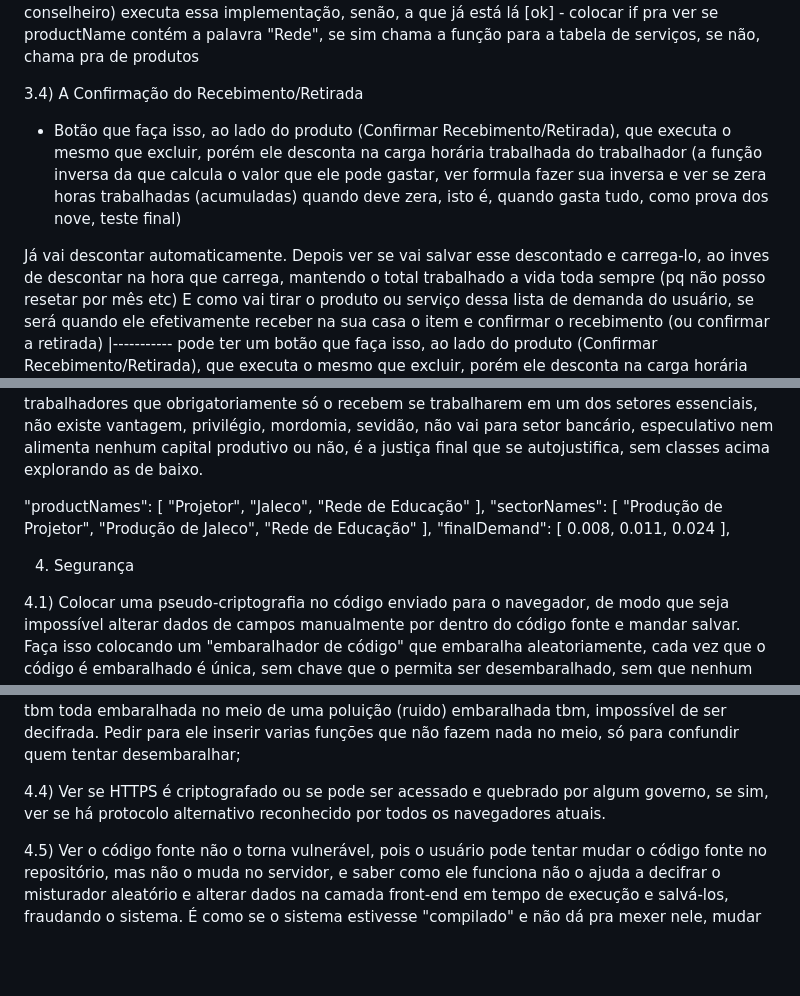
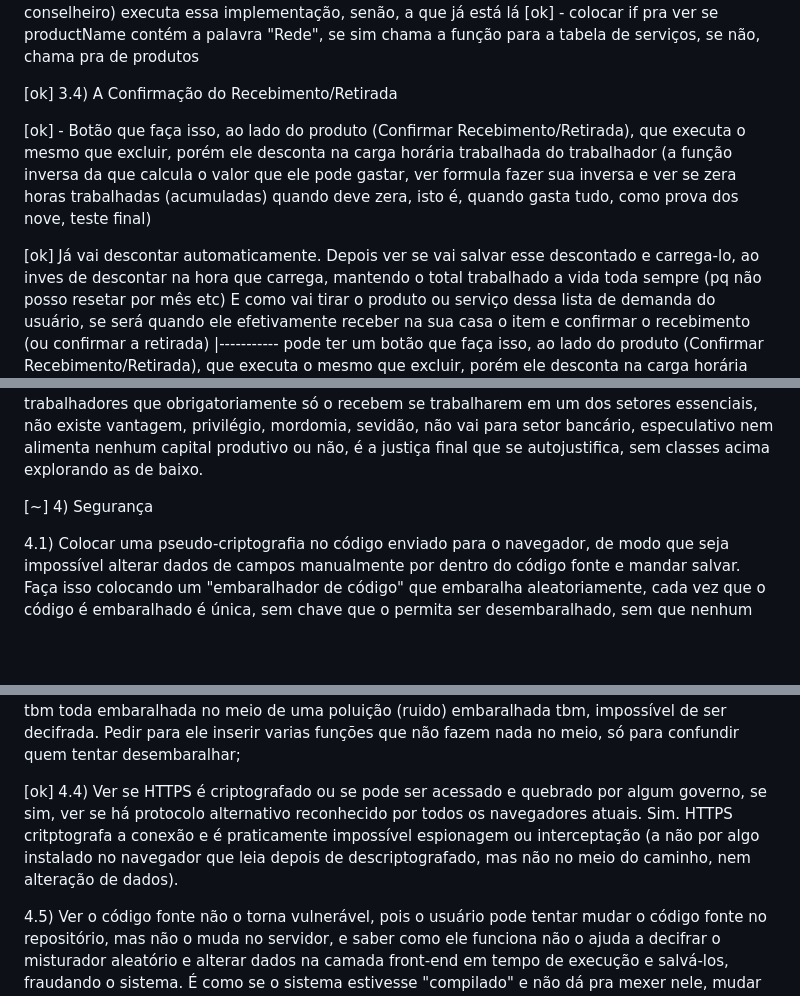
Before and after one commit to lorranluiz/planificacaocconomica, a Markdown page: ROADMAP.md, 3 parts joined by grey strips. GitHub-like rendering; blank space fills up the shorter version.

Commit message:
Refactor roadmap entries for clarity and enhance security measures

```diff
--- a/ROADMAP.md
+++ b/ROADMAP.md
@@ -29,11 +29,11 @@
 [ok] - colocar if(ver se é usuário não conselheiro), se verdadeiro (se não é conselheiro) executa essa implementação, senão, a que já está lá
 [ok] - colocar if pra ver se productName contém a palavra "Rede", se sim chama a função para a tabela de serviços, se não, chama pra de produtos
 
-3.4) A Confirmação do Recebimento/Retirada
+[ok] 3.4) A Confirmação do Recebimento/Retirada
 
-- Botão que faça isso, ao lado do produto (Confirmar Recebimento/Retirada), que executa o mesmo que excluir, porém ele desconta na carga horária trabalhada do trabalhador (a função inversa da que calcula o valor que ele pode gastar, ver formula fazer sua inversa e ver se zera horas trabalhadas (acumuladas) quando deve zera, isto é, quando gasta tudo, como prova dos nove, teste final)
+[ok] - Botão que faça isso, ao lado do produto (Confirmar Recebimento/Retirada), que executa o mesmo que excluir, porém ele desconta na carga horária trabalhada do trabalhador (a função inversa da que calcula o valor que ele pode gastar, ver formula fazer sua inversa e ver se zera horas trabalhadas (acumuladas) quando deve zera, isto é, quando gasta tudo, como prova dos nove, teste final)
 
-Já vai descontar automaticamente.
+[ok] Já vai descontar automaticamente.
 Depois ver se vai salvar esse descontado e carrega-lo, ao inves de descontar na hora que carrega, mantendo o total trabalhado a vida toda sempre (pq não posso resetar por mês etc)
 E como vai tirar o produto ou serviço dessa lista de demanda do usuário, se será quando ele efetivamente receber na sua casa o item e confirmar o recebimento (ou confirmar a retirada)
         |----------- pode ter um botão que faça isso, ao lado do produto (Confirmar Recebimento/Retirada), que executa o mesmo que excluir, porém ele desconta na carga horária trabalhada do trabalhador (a função inversa da que calcula o valor que ele pode gastar, ver formula fazer sua inversa e ver se zera horas trabalhadas (acumuladas) quando deve zera, isto é, quando gasta tudo, como prova dos nove, teste final)
@@ -44,23 +44,8 @@ Existe trabalho acumulado na economia planificada.
 Porém, o trabalho só pode ser acumulado pela própria pessoa que trabalhou, não por outra, que é o que determina a exploração (isto é, não existe exploração).
 O Estado Operário apenas realoca obrigatoriamente parte do trabalho acumulado, de forma análoga ao imposto, mas essencialmente diferente, pois todo o realocado vai de volta para os próprios trabalhadores que obrigatoriamente só o recebem se trabalharem em um dos setores essenciais, não existe vantagem, privilégio, mordomia, sevidão, não vai para setor bancário, especulativo nem alimenta nenhum capital produtivo ou não, é a justiça final que se autojustifica, sem classes acima explorando as de baixo.
 
-"productNames": [
-      "Projetor",
-      "Jaleco",
-      "Rede de Educação"
-    ],
-    "sectorNames": [
-      "Produção de Projetor",
-      "Produção de Jaleco",
-      "Rede de Educação"
-    ],
-    "finalDemand": [
-      0.008,
-      0.011,
-      0.024
-    ],
 
-4) Segurança
+[~] 4) Segurança
 
 4.1) Colocar uma pseudo-criptografia no código enviado para o navegador, de modo que seja impossível alterar dados de campos manualmente por dentro do código fonte e mandar salvar.
 Faça isso colocando um "embaralhador de código" que embaralha aleatoriamente, cada vez que o código é embaralhado é única, sem chave que o permita ser desembaralhado, sem que nenhum dos campos de texto ou numérico possa ter seu valor identificado diretamente no código fonte do navegador,
@@ -75,7 +60,8 @@ A principio esse parâmetro não será uma chave que só funciona no servidor, a
 pra evitar enviar o código todo para o usuário, se ele tentar ver no navegador não vai ver nada além dessa função reduzida e já tbm toda embaralhada no meio de uma poluição (ruido) embaralhada tbm, impossível de ser decifrada.
 Pedir para ele inserir varias funções que não fazem nada no meio, só para confundir quem tentar desembaralhar;
 
-4.4) Ver se HTTPS é criptografado ou se pode ser acessado e quebrado por algum governo, se sim, ver se há protocolo alternativo reconhecido por todos os navegadores atuais.
+[ok] 4.4) Ver se HTTPS é criptografado ou se pode ser acessado e quebrado por algum governo, se sim, ver se há protocolo alternativo reconhecido por todos os navegadores atuais.
+    Sim. HTTPS critptografa a conexão e é praticamente impossível espionagem ou interceptação (a não por algo instalado no navegador que leia depois de descriptografado, mas não no meio do caminho, nem alteração de dados).
 
 4.5) Ver o código fonte não o torna vulnerável, pois o usuário pode tentar mudar o código fonte no repositório, mas não o muda no servidor, e saber como ele funciona não o ajuda a decifrar o misturador aleatório e alterar dados na camada front-end em tempo de execução e salvá-los, fraudando o sistema.
 É como se o sistema estivesse "compilado" e não dá pra mexer nele, mudar seu conteúdo nem nada, em tempo de execução, se "recompila-lo" com seu novo codigo fonte alterado (que seria uma atualização no repositório e deploy no servidor de produção, mas isso para qualquer aplicação em qualquer linguagem).
```
